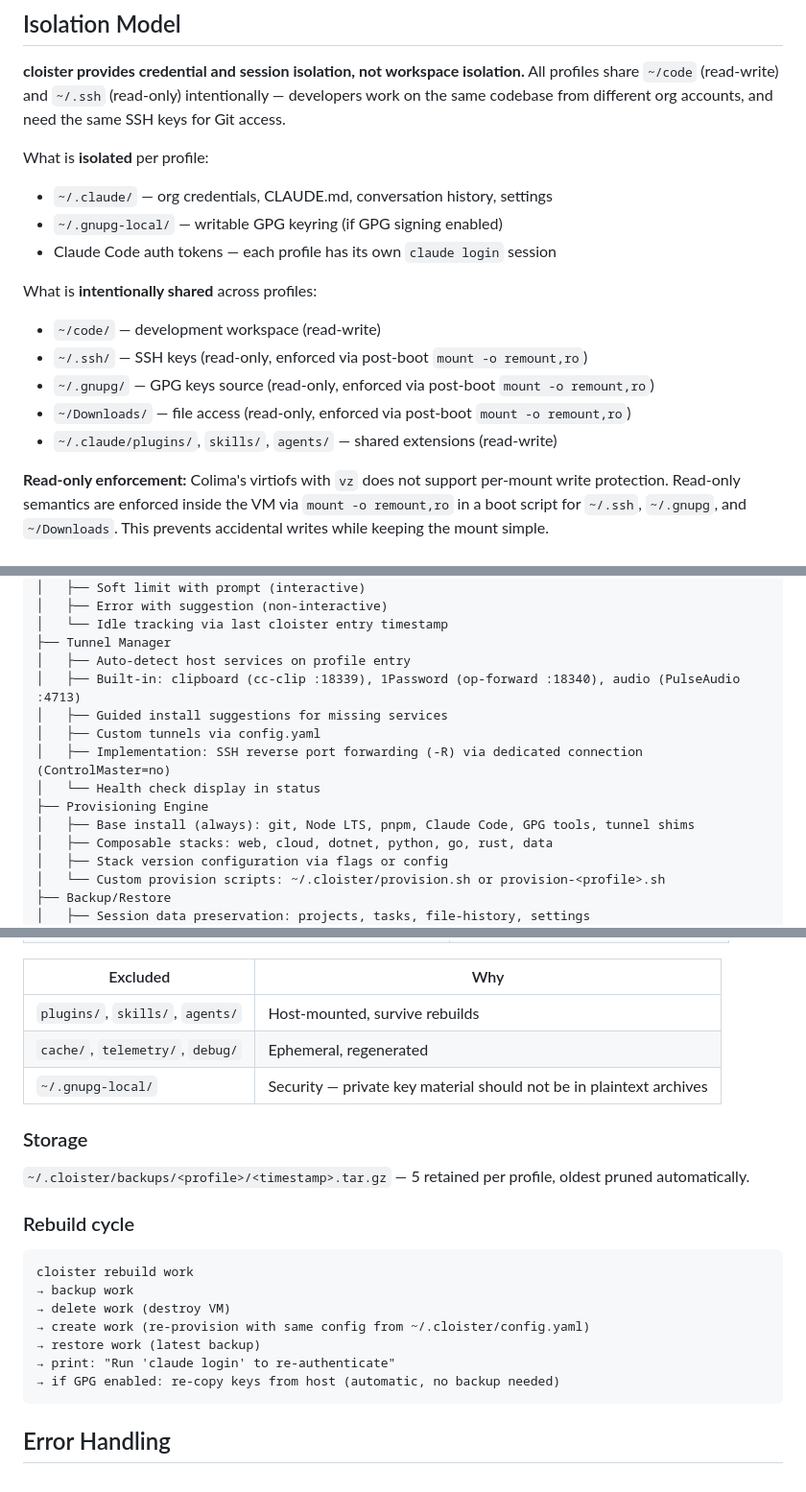
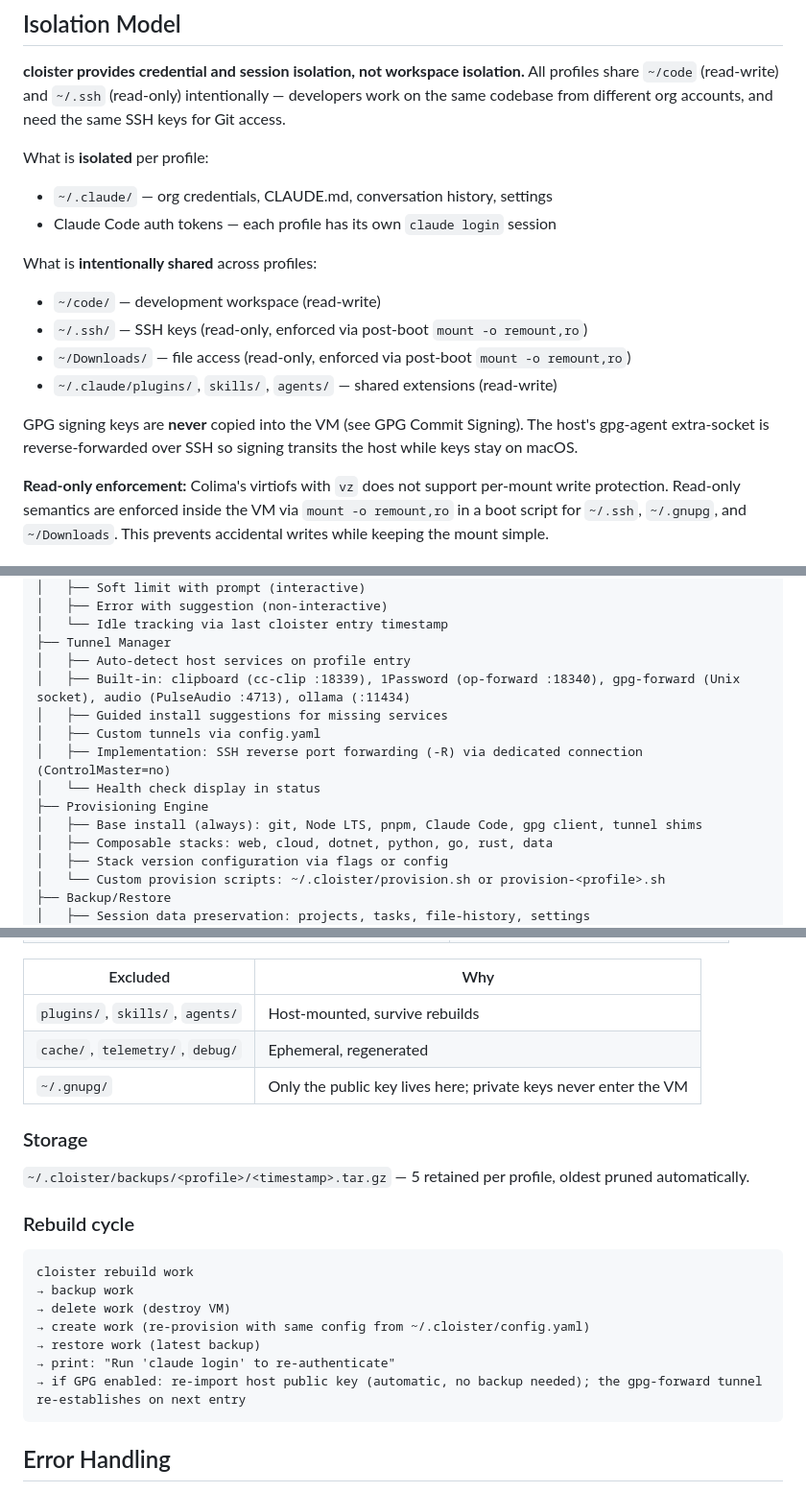
Before and after one commit to ekovshilovsky/cloister, a Markdown page: docs/design/spec.md, 3 parts joined by grey strips. Shown at 96% size. Rendered like a GitHub page.

````diff
--- a/docs/design/spec.md
+++ b/docs/design/spec.md
@@ -14,15 +14,15 @@ Mac developers who want isolated Claude Code accounts for different organization
 
 What is **isolated** per profile:
 - `~/.claude/` — org credentials, CLAUDE.md, conversation history, settings
-- `~/.gnupg-local/` — writable GPG keyring (if GPG signing enabled)
 - Claude Code auth tokens — each profile has its own `claude login` session
 
 What is **intentionally shared** across profiles:
 - `~/code/` — development workspace (read-write)
 - `~/.ssh/` — SSH keys (read-only, enforced via post-boot `mount -o remount,ro`)
-- `~/.gnupg/` — GPG keys source (read-only, enforced via post-boot `mount -o remount,ro`)
 - `~/Downloads/` — file access (read-only, enforced via post-boot `mount -o remount,ro`)
 - `~/.claude/plugins/`, `skills/`, `agents/` — shared extensions (read-write)
+
+GPG signing keys are **never** copied into the VM (see GPG Commit Signing). The host's gpg-agent extra-socket is reverse-forwarded over SSH so signing transits the host while keys stay on macOS.
 
 **Read-only enforcement:** Colima's virtiofs with `vz` does not support per-mount write protection. Read-only semantics are enforced inside the VM via `mount -o remount,ro` in a boot script for `~/.ssh`, `~/.gnupg`, and `~/Downloads`. This prevents accidental writes while keeping the mount simple.
 
@@ -44,13 +44,13 @@ cloister (Go binary, installed via Homebrew)
 │   └── Idle tracking via last cloister entry timestamp
 ├── Tunnel Manager
 │   ├── Auto-detect host services on profile entry
-│   ├── Built-in: clipboard (cc-clip :18339), 1Password (op-forward :18340), audio (PulseAudio :4713)
+│   ├── Built-in: clipboard (cc-clip :18339), 1Password (op-forward :18340), gpg-forward (Unix socket), audio (PulseAudio :4713), ollama (:11434)
 │   ├── Guided install suggestions for missing services
 │   ├── Custom tunnels via config.yaml
 │   ├── Implementation: SSH reverse port forwarding (-R) via dedicated connection (ControlMaster=no)
 │   └── Health check display in status
 ├── Provisioning Engine
-│   ├── Base install (always): git, Node LTS, pnpm, Claude Code, GPG tools, tunnel shims
+│   ├── Base install (always): git, Node LTS, pnpm, Claude Code, gpg client, tunnel shims
 │   ├── Composable stacks: web, cloud, dotnet, python, go, rust, data
 │   ├── Stack version configuration via flags or config
 │   └── Custom provision scripts: ~/.cloister/provision.sh or provision-<profile>.sh
@@ -417,7 +472,7 @@ When disabled: GPG tools still installed (base), but no key copying or signing c
 |----------|-----|
 | `plugins/`, `skills/`, `agents/` | Host-mounted, survive rebuilds |
 | `cache/`, `telemetry/`, `debug/` | Ephemeral, regenerated |
-| `~/.gnupg-local/` | Security — private key material should not be in plaintext archives |
+| `~/.gnupg/` | Only the public key lives here; private keys never enter the VM |
 
 ### Storage
 
@@ -432,7 +487,7 @@ cloister rebuild work
 → create work (re-provision with same config from ~/.cloister/config.yaml)
 → restore work (latest backup)
 → print: "Run 'claude login' to re-authenticate"
-→ if GPG enabled: re-copy keys from host (automatic, no backup needed)
+→ if GPG enabled: re-import host public key (automatic, no backup needed); the gpg-forward tunnel re-establishes on next entry
 ```
 
 ## Error Handling
````
Also changed, not shown: other parts of docs/design/spec.md (+67 -12 lines).
